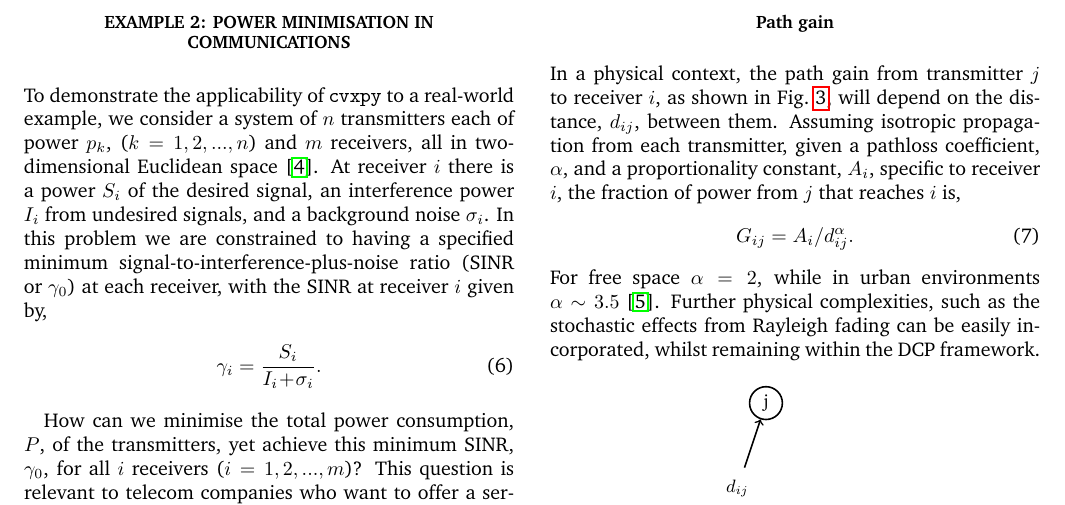
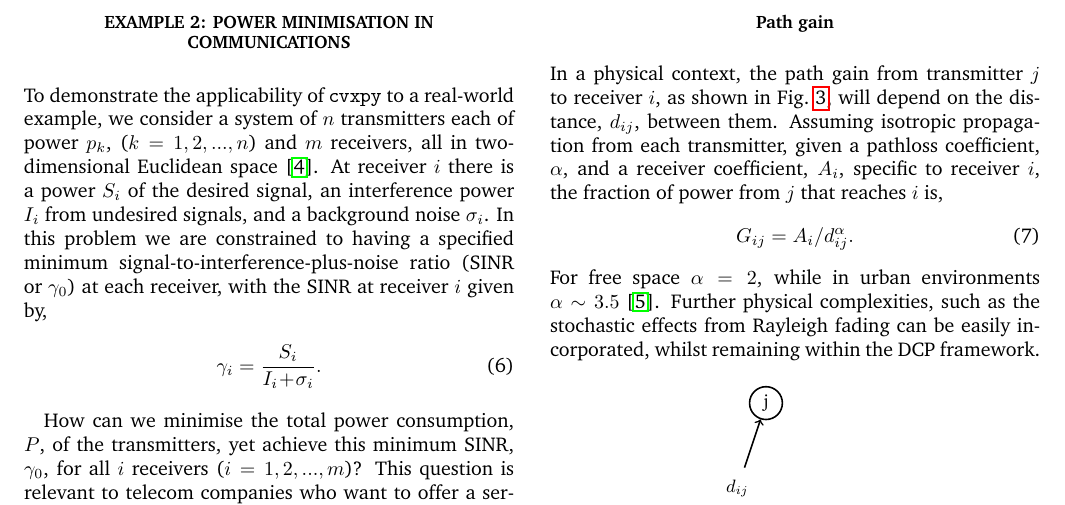
Before and after one commit to dsp6414/rstar-convex-opt, a LaTeX CV (article_cvxpy.tex): part of page 3 of 4, cut so that both start at the same text. The pictures show the PDF file article_cvxpy.pdf that the author committed with the source.

Commit message:
zip files updated

```diff
--- a/article_cvxpy.tex
+++ b/article_cvxpy.tex
@@ -205,7 +205,7 @@ is rearranged to
 which is affine, and hence a DCP function.
 
 \subsection{Path gain}
-\noindent In a physical context, the path gain from transmitter $j$ to receiver $i$, as shown in Fig.~\ref{fig:pathgain}, will depend on the distance, $d_{ij}$, between them. Assuming isotropic propagation from each transmitter, given a pathloss coefficient, $\alpha$, and a proportionality constant, $A_i$, specific to receiver $i$, the fraction of power from $j$ that reaches $i$ is,
+\noindent In a physical context, the path gain from transmitter $j$ to receiver $i$, as shown in Fig.~\ref{fig:pathgain}, will depend on the distance, $d_{ij}$, between them. Assuming isotropic propagation from each transmitter, given a pathloss coefficient, $\alpha$, and a receiver coefficient, $A_i$, specific to receiver $i$, the fraction of power from $j$ that reaches $i$ is,
 \begin{equation}
 G_{ij} = A_i/d_{ij}^\alpha.
 \end{equation}
```
Also changed, not shown: article_cvxpy.pdf, 2 other files.
